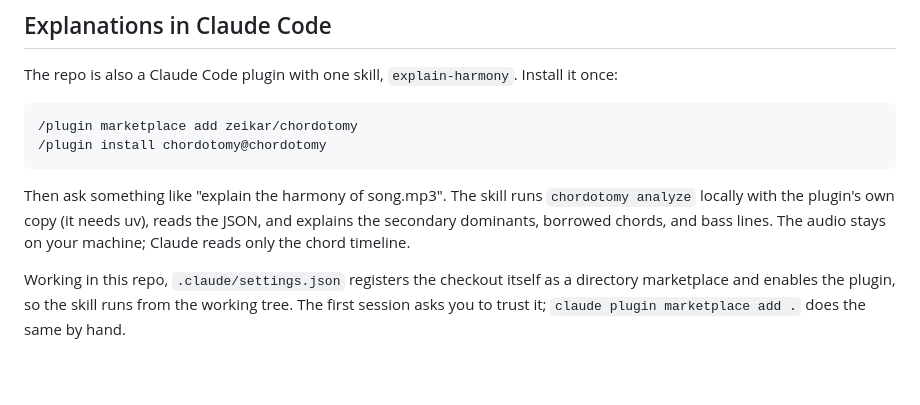
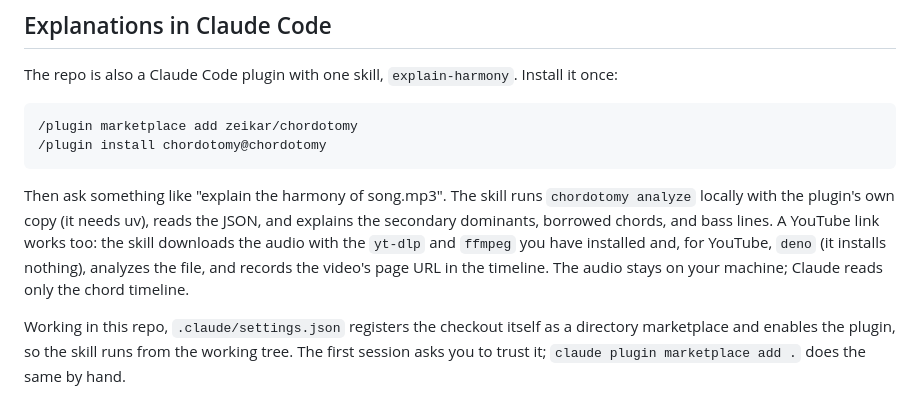
Before and after one commit to zeikar/chordotomy, a Markdown page: README.md, the part around the change. GitHub-like rendering; blank space fills up the shorter version.

Commit message:
feat(skill): take a YouTube link, downloaded with the user's yt-dlp

````diff
--- a/README.md
+++ b/README.md
@@ -136,7 +136,7 @@ The repo is also a Claude Code plugin with one skill, `explain-harmony`. Install
 /plugin install chordotomy@chordotomy
 ```
 
-Then ask something like "explain the harmony of song.mp3". The skill runs `chordotomy analyze` locally with the plugin's own copy (it needs uv), reads the JSON, and explains the secondary dominants, borrowed chords, and bass lines. The audio stays on your machine; Claude reads only the chord timeline.
+Then ask something like "explain the harmony of song.mp3". The skill runs `chordotomy analyze` locally with the plugin's own copy (it needs uv), reads the JSON, and explains the secondary dominants, borrowed chords, and bass lines. A YouTube link works too: the skill downloads the audio with the `yt-dlp` and `ffmpeg` you have installed and, for YouTube, `deno` (it installs nothing), analyzes the file, and records the video's page URL in the timeline. The audio stays on your machine; Claude reads only the chord timeline.
 
 Working in this repo, `.claude/settings.json` registers the checkout itself as a directory marketplace and enables the plugin, so the skill runs from the working tree. The first session asks you to trust it; `claude plugin marketplace add .` does the same by hand.
 
````
Also changed, not shown: skills/explain-harmony/SKILL.md (+46 -7 lines).
